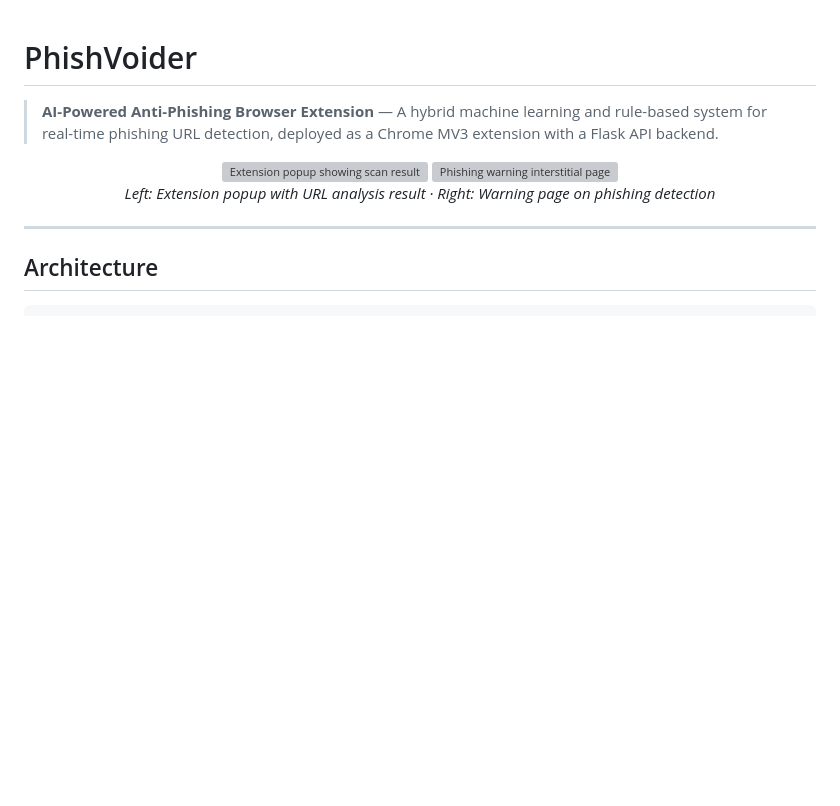
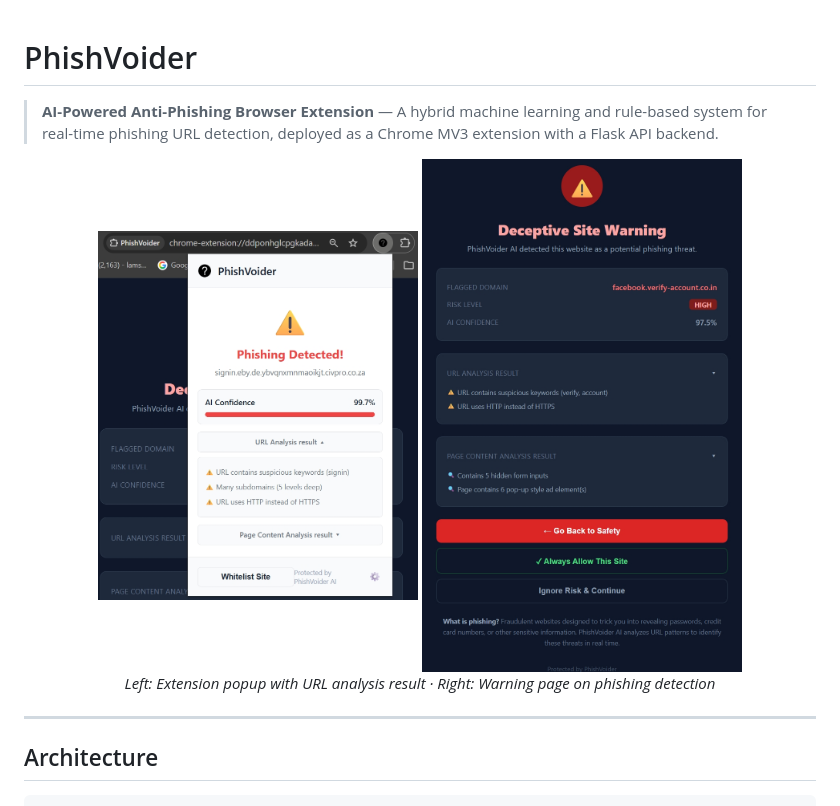
Before and after one commit to soonhao67/Final-year-project, a Markdown page: README.md, the part around the change. GitHub-like rendering; blank space fills up the shorter version; grey boxes are pictures that could not be loaded.

Commit message:
image debugging

```diff
--- a/README.md
+++ b/README.md
@@ -3,8 +3,8 @@
 > **AI-Powered Anti-Phishing Browser Extension** — A hybrid machine learning and rule-based system for real-time phishing URL detection, deployed as a Chrome MV3 extension with a Flask API backend.
 
 <p align="center">
-  <img src="/backend/screenshot/1.png" width="320" alt="Extension popup showing scan result">
-  <img src="/backend/screenshot/2.png" width="320" alt="Phishing warning interstitial page">
+  <img src="/backend/screenshot/1.jpg" width="320" alt="Extension popup showing scan result">
+  <img src="/backend/screenshot/2.jpg" width="320" alt="Phishing warning interstitial page">
   <br>
   <em>Left: Extension popup with URL analysis result · Right: Warning page on phishing detection</em>
 </p>
```
